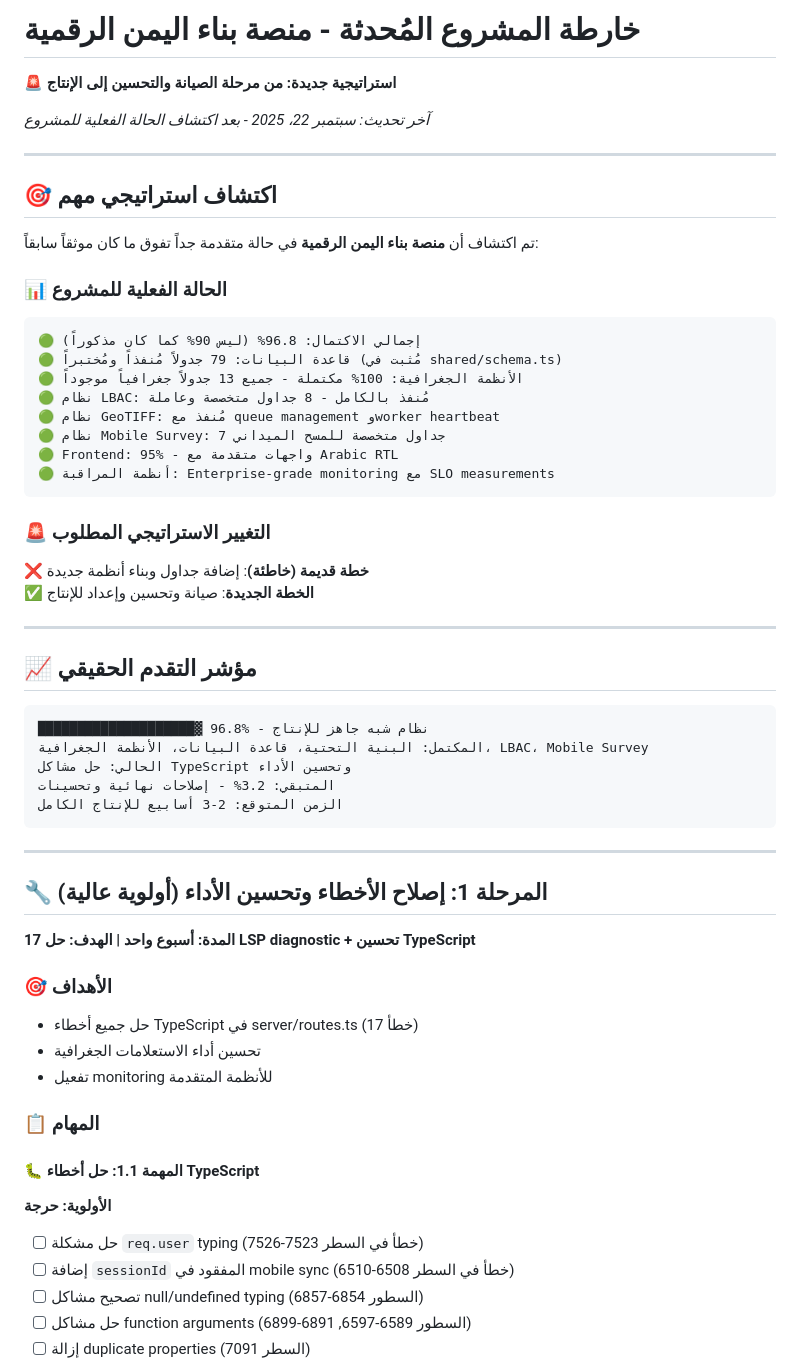
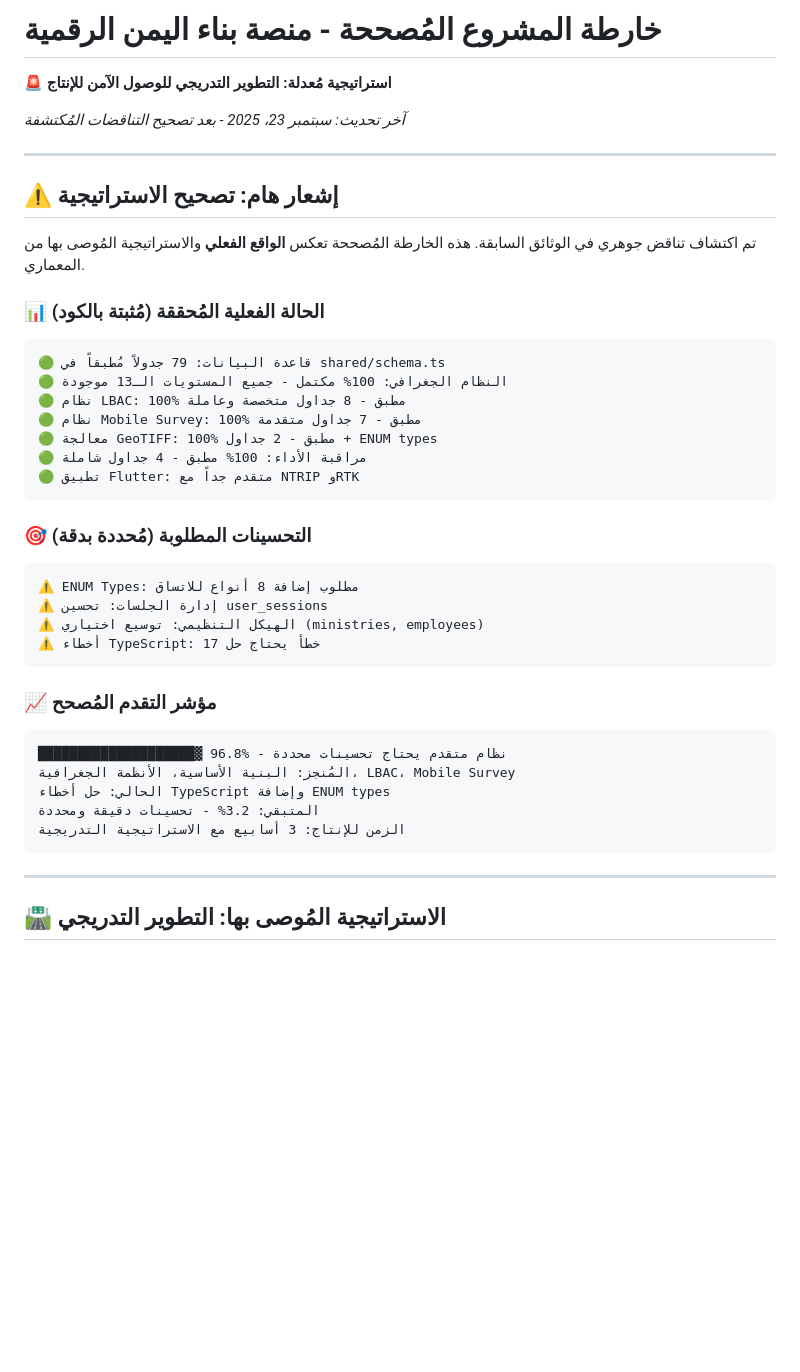
Before and after one commit to SADDAMSER/BaladyClone, a Markdown page: project_roadmap.md, the part around one of its changes. Rendered like a GitHub page; blank space fills up the shorter version.

````diff
--- a/project_roadmap.md
+++ b/project_roadmap.md
@@ -1,59 +1,43 @@
-# خارطة المشروع المُحدثة - منصة بناء اليمن الرقمية
-**🚨 استراتيجية جديدة: من مرحلة الصيانة والتحسين إلى الإنتاج**
+# خارطة المشروع المُصححة - منصة بناء اليمن الرقمية
+**🚨 استراتيجية مُعدلة: التطوير التدريجي للوصول الآمن للإنتاج**
 
-*آخر تحديث: سبتمبر 22، 2025 - بعد اكتشاف الحالة الفعلية للمشروع*
+*آخر تحديث: سبتمبر 23، 2025 - بعد تصحيح التناقضات المُكتشفة*
 
 ---
 
-## 🎯 اكتشاف استراتيجي مهم
+## ⚠️ **إشعار هام: تصحيح الاستراتيجية**
 
-تم اكتشاف أن **منصة بناء اليمن الرقمية** في حالة متقدمة جداً تفوق ما كان موثقاً سابقاً:
+تم اكتشاف تناقض جوهري في الوثائق السابقة. هذه الخارطة المُصححة تعكس **الواقع الفعلي** والاستراتيجية المُوصى بها من المعماري.
 
-### 📊 الحالة الفعلية للمشروع
+### 📊 الحالة الفعلية المُحققة (مُثبتة بالكود)
 ```
-🟢 إجمالي الاكتمال: 96.8% (ليس 90% كما كان مذكوراً)
-🟢 قاعدة البيانات: 79 جدولاً مُنفذاً ومُختبراً (مُثبت في shared/schema.ts)
-🟢 الأنظمة الجغرافية: 100% مكتملة - جميع 13 جدولاً جغرافياً موجوداً
-🟢 نظام LBAC: مُنفذ بالكامل - 8 جداول متخصصة وعاملة
-🟢 نظام GeoTIFF: مُنفذ مع queue management وworker heartbeat
-🟢 نظام Mobile Survey: 7 جداول متخصصة للمسح الميداني
-🟢 Frontend: 95% - واجهات متقدمة مع Arabic RTL
-🟢 أنظمة المراقبة: Enterprise-grade monitoring مع SLO measurements
+🟢 قاعدة البيانات: 79 جدولاً مُطبقاً في shared/schema.ts
+🟢 النظام الجغرافي: 100% مكتمل - جميع المستويات الـ13 موجودة
+🟢 نظام LBAC: 100% مطبق - 8 جداول متخصصة وعاملة
+🟢 نظام Mobile Survey: 100% مطبق - 7 جداول متقدمة
+🟢 معالجة GeoTIFF: 100% مطبق - 2 جداول + ENUM types
+🟢 مراقبة الأداء: 100% مطبق - 4 جداول شاملة
+🟢 تطبيق Flutter: متقدم جداً مع NTRIP وRTK
 ```
 
-### 🚨 التغيير الاستراتيجي المطلوب
+### 🎯 التحسينات المطلوبة (مُحددة بدقة)
+```
+⚠️ ENUM Types: مطلوب إضافة 8 أنواع للاتساق
+⚠️ إدارة الجلسات: تحسين user_sessions
+⚠️ الهيكل التنظيمي: توسيع اختياري (ministries, employees)
+⚠️ أخطاء TypeScript: 17 خطأ يحتاج حل
+```
 
-❌ **خطة قديمة (خاطئة)**: إضافة جداول وبناء أنظمة جديدة
-✅ **الخطة الجديدة**: صيانة وتحسين وإعداد للإنتاج
-
----
-
-## 📈 مؤشر التقدم الحقيقي
+### 📈 **مؤشر التقدم المُصحح**
 ```
-████████████████████▓ 96.8% - نظام شبه جاهز للإنتاج
-المكتمل: البنية التحتية، قاعدة البيانات، الأنظمة الجغرافية، LBAC، Mobile Survey
-الحالي: حل مشاكل TypeScript وتحسين الأداء
-المتبقي: 3.2% - إصلاحات نهائية وتحسينات
-الزمن المتوقع: 2-3 أسابيع للإنتاج الكامل
+████████████████████▓ 96.8% - نظام متقدم يحتاج تحسينات محددة
+المُنجز: البنية الأساسية، الأنظمة الجغرافية، LBAC، Mobile Survey
+الحالي: حل أخطاء TypeScript وإضافة ENUM types
+المتبقي: 3.2% - تحسينات دقيقة ومحددة
+الزمن للإنتاج: 3 أسابيع مع الاستراتيجية التدريجية
 ```
 
 ---
 
-## 🔧 المرحلة 1: إصلاح الأخطاء وتحسين الأداء (أولوية عالية)
-**المدة: أسبوع واحد | الهدف: حل 17 LSP diagnostic + تحسين TypeScript**
+## 🛣️ **الاستراتيجية المُوصى بها: التطوير التدريجي**
 
-### 🎯 الأهداف
-- حل جميع أخطاء TypeScript في server/routes.ts (17 خطأ)
-- تحسين أداء الاستعلامات الجغرافية
-- تفعيل monitoring للأنظمة المتقدمة
-
-### 📋 المهام
-
-#### 🐛 المهمة 1.1: حل أخطاء TypeScript
-**الأولوية: حرجة**
-- [ ] حل مشكلة `req.user` typing (خطأ في السطر 7523-7526)
-- [ ] إضافة `sessionId` المفقود في mobile sync (خطأ في السطر 6508-6510)
-- [ ] تصحيح مشاكل null/undefined typing (السطور 6854-6857)
-- [ ] حل مشاكل function arguments (السطور 6589-6597, 6891-6899)
-- [ ] إزالة duplicate properties (السطر 7091)
-
````
Also changed, not shown: other parts of project_roadmap.md (+125 -134 lines).
